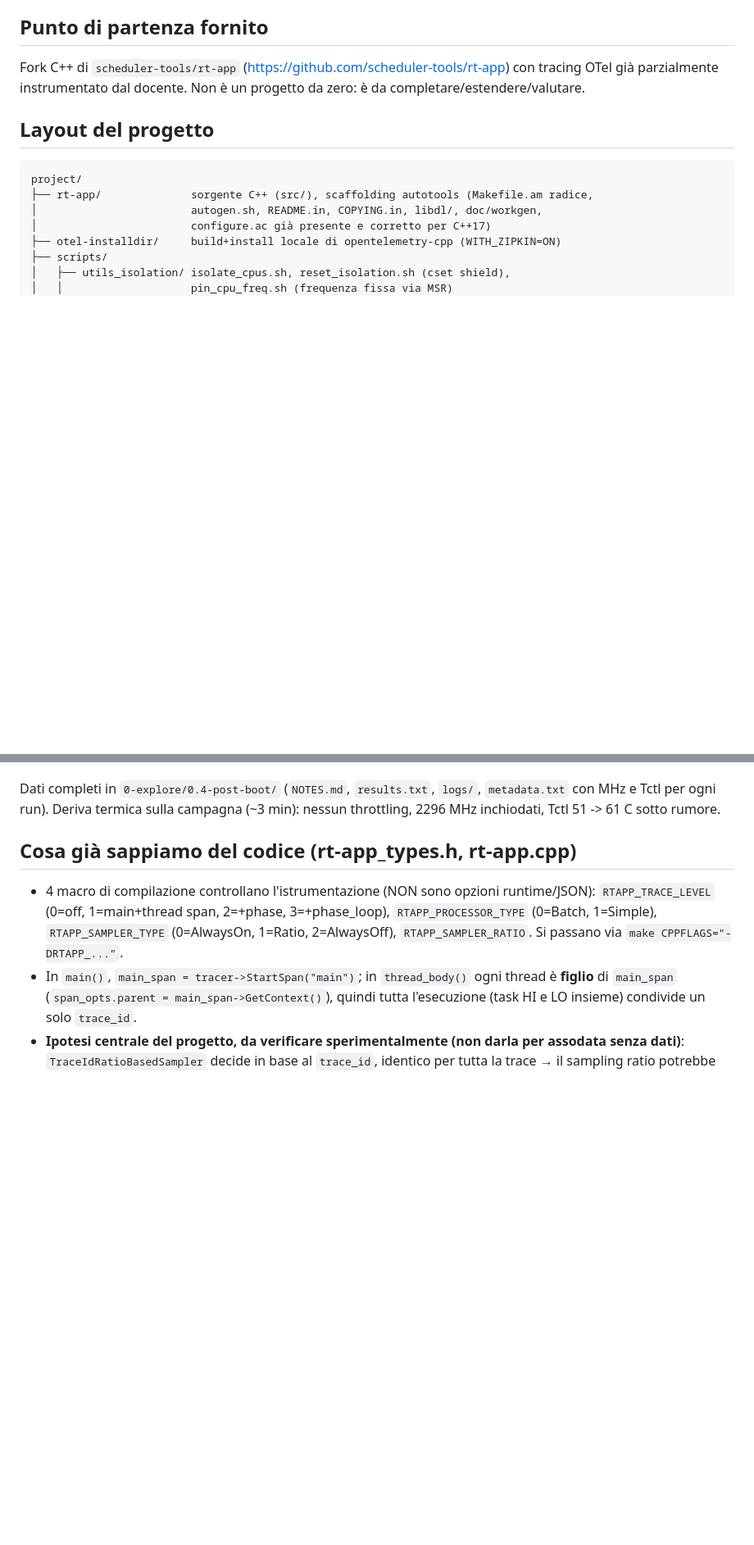
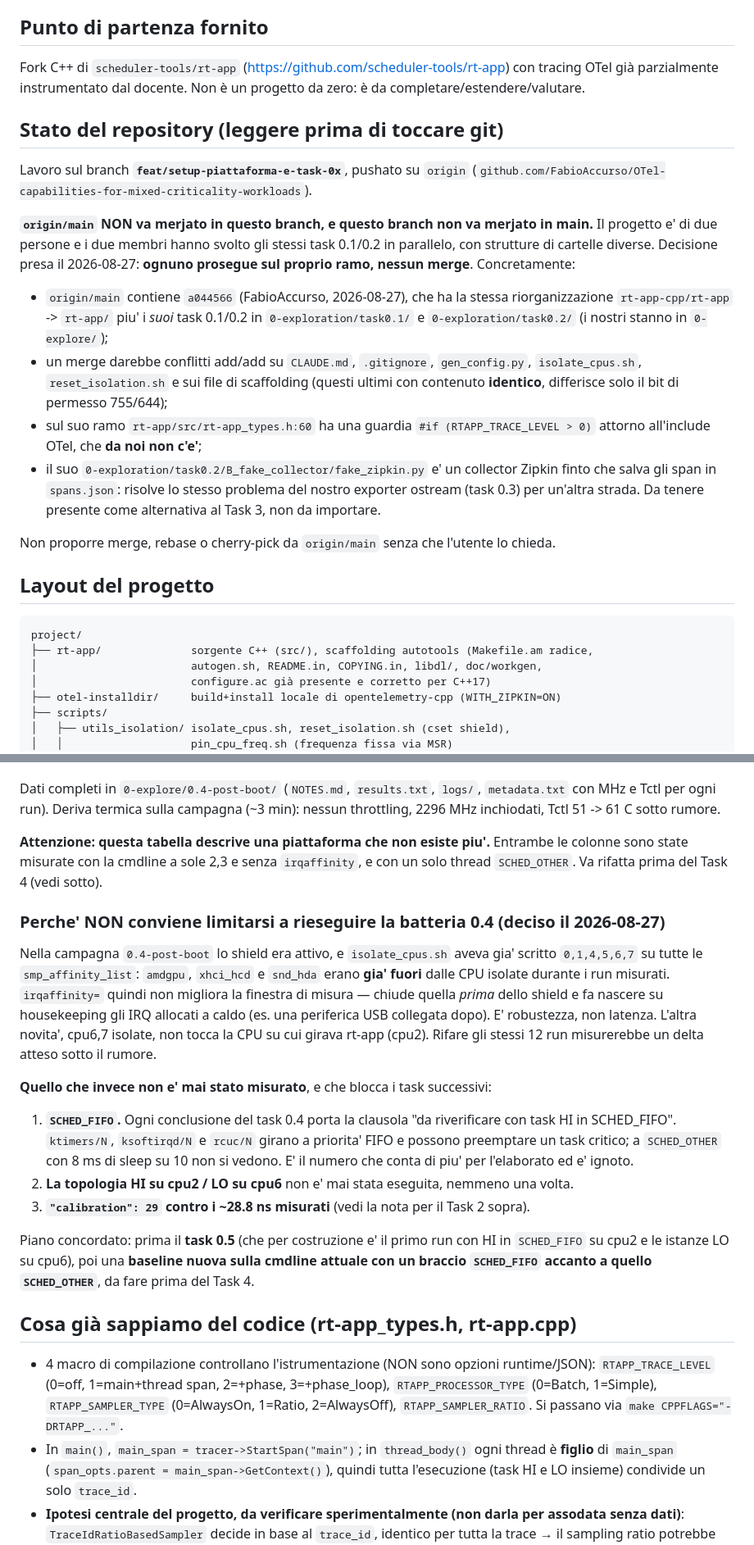
Before and after one commit to FabioAccurso/OTel-capabilities-for-mixed-criticality-workloads, a Markdown page: CLAUDE.md, 2 parts joined by grey strips. Shown at 82% size. Drawn GitHub-style; blank space fills up the shorter version.

Commit message:
docs: verifica cmdline post-reboot + stato repo e piano di misura
Verifica della cmdline nuova (isolcpus=managed_irq,domain,2,3,6,7
nohz_full=2,3,6,7 rcu_nocbs=2,3,6,7 irqaffinity=0,1,4,5), eseguita dopo il
reboot e superata su tutti i punti:
  isolated / nohz_full     2-3,6-7
  workqueue cpumask        33  (era f3)
  default_smp_affinity     33  (era ff)
irqaffinity= funziona: i8042 (irq 1), xhci_hcd (39), snd_hda (66) e amdgpu
(67) nascono affini a 0-1,4-5 e hanno zero conteggi su 2,3,6,7 gia' prima di
lanciare isolate_cpus.sh. Prima del reboot amdgpu da solo ne aveva accumulati
196497 su cpu3. Le code NVMe managed che ricadrebbero sulle CPU isolate (q3,
q4, q7, q8) sono a zero; il traffico passa da q1, q2, q5, q6.

Nuova sezione "Stato del repository": il progetto e' di due persone e i due
membri hanno svolto gli stessi task 0.1/0.2 in parallelo su rami diversi.
Decisione presa: nessun merge, ognuno prosegue sul proprio ramo. La sezione
elenca cosa contiene origin/main, dove sono i conflitti e cosa c'e' sul ramo
del collega che qui non c'e' (la guardia #if RTAPP_TRACE_LEVEL > 0 in
rt-app_types.h, il collector finto fake_zipkin.py), cosi' che non venga
proposto un merge per errore in una sessione futura.

Nuova sezione sul perche' non conviene limitarsi a rieseguire la batteria 0.4:
durante quei run isolate_cpus.sh aveva gia' spostato amdgpu/xhci/snd_hda fuori
dalle CPU isolate, quindi irqaffinity= non cambia la finestra di misura, e
cpu6,7 isolate non toccano la CPU su cui girava rt-app. Restano invece non
misurati SCHED_FIFO, la topologia HI cpu2 / LO cpu6, e la costante di
calibrazione. Piano: task 0.5, poi baseline nuova con braccio SCHED_FIFO
prima del Task 4.

La tabella di baseline e' ora marcata come appartenente a una configurazione
di piattaforma precedente.

Co-Authored-By: Claude Opus 5 <noreply@anthropic.com>
Claude-Session: https://claude.ai/code/session_01SYEBuz7m8cx8YHyDf31gXr

```diff
--- a/CLAUDE.md
+++ b/CLAUDE.md
@@ -46,6 +46,31 @@ campagna sperimentale; **10-30 ripetizioni per misura** per rilevanza statistica
 Fork C++ di `scheduler-tools/rt-app` (https://github.com/scheduler-tools/rt-app) con
 tracing OTel già parzialmente instrumentato dal docente. Non è un progetto da zero: è da
 completare/estendere/valutare.
+
+## Stato del repository (leggere prima di toccare git)
+
+Lavoro sul branch **`feat/setup-piattaforma-e-task-0x`**, pushato su
+`origin` (`github.com/FabioAccurso/OTel-capabilities-for-mixed-criticality-workloads`).
+
+**`origin/main` NON va merjato in questo branch, e questo branch non va merjato in main.**
+Il progetto e' di due persone e i due membri hanno svolto gli stessi task 0.1/0.2 in
+parallelo, con strutture di cartelle diverse. Decisione presa il 2026-08-27: **ognuno
+prosegue sul proprio ramo, nessun merge**. Concretamente:
+
+- `origin/main` contiene `a044566` (FabioAccurso, 2026-08-27), che ha la stessa
+  riorganizzazione `rt-app-cpp/rt-app` -> `rt-app/` piu' i *suoi* task 0.1/0.2 in
+  `0-exploration/task0.1/` e `0-exploration/task0.2/` (i nostri stanno in `0-explore/`);
+- un merge darebbe conflitti add/add su `CLAUDE.md`, `.gitignore`, `gen_config.py`,
+  `isolate_cpus.sh`, `reset_isolation.sh` e sui file di scaffolding (questi ultimi con
+  contenuto **identico**, differisce solo il bit di permesso 755/644);
+- sul suo ramo `rt-app/src/rt-app_types.h:60` ha una guardia
+  `#if (RTAPP_TRACE_LEVEL > 0)` attorno all'include OTel, che **da noi non c'e'**;
+- il suo `0-exploration/task0.2/B_fake_collector/fake_zipkin.py` e' un collector Zipkin
+  finto che salva gli span in `spans.json`: risolve lo stesso problema del nostro exporter
+  ostream (task 0.3) per un'altra strada. Da tenere presente come alternativa al Task 3,
+  non da importare.
+
+Non proporre merge, rebase o cherry-pick da `origin/main` senza che l'utente lo chieda.
 
 ## Layout del progetto
 
@@ -231,6 +264,34 @@ si ritara la costante.
 Dati completi in `0-explore/0.4-post-boot/` (`NOTES.md`, `results.txt`, `logs/`,
 `metadata.txt` con MHz e Tctl per ogni run). Deriva termica sulla campagna (~3 min):
 nessun throttling, 2296 MHz inchiodati, Tctl 51 -> 61 C sotto rumore.
+
+**Attenzione: questa tabella descrive una piattaforma che non esiste piu'.** Entrambe le
+colonne sono state misurate con la cmdline a sole 2,3 e senza `irqaffinity`, e con un solo
+thread `SCHED_OTHER`. Va rifatta prima del Task 4 (vedi sotto).
+
+### Perche' NON conviene limitarsi a rieseguire la batteria 0.4 (deciso il 2026-08-27)
+
+Nella campagna `0.4-post-boot` lo shield era attivo, e `isolate_cpus.sh` aveva gia' scritto
+`0,1,4,5,6,7` su tutte le `smp_affinity_list`: `amdgpu`, `xhci_hcd` e `snd_hda` erano
+**gia' fuori** dalle CPU isolate durante i run misurati. `irqaffinity=` quindi non migliora
+la finestra di misura — chiude quella *prima* dello shield e fa nascere su housekeeping gli
+IRQ allocati a caldo (es. una periferica USB collegata dopo). E' robustezza, non latenza.
+L'altra novita', cpu6,7 isolate, non tocca la CPU su cui girava rt-app (cpu2). Rifare gli
+stessi 12 run misurerebbe un delta atteso sotto il rumore.
+
+**Quello che invece non e' mai stato misurato**, e che blocca i task successivi:
+
+1. **`SCHED_FIFO`.** Ogni conclusione del task 0.4 porta la clausola "da riverificare con
+   task HI in SCHED_FIFO". `ktimers/N`, `ksoftirqd/N` e `rcuc/N` girano a priorita' FIFO e
+   possono preemptare un task critico; a `SCHED_OTHER` con 8 ms di sleep su 10 non si
+   vedono. E' il numero che conta di piu' per l'elaborato ed e' ignoto.
+2. **La topologia HI su cpu2 / LO su cpu6** non e' mai stata eseguita, nemmeno una volta.
+3. **`"calibration": 29` contro i ~28.8 ns misurati** (vedi la nota per il Task 2 sopra).
+
+Piano concordato: prima il **task 0.5** (che per costruzione e' il primo run con HI in
+`SCHED_FIFO` su cpu2 e le istanze LO su cpu6), poi una **baseline nuova sulla cmdline
+attuale con un braccio `SCHED_FIFO` accanto a quello `SCHED_OTHER`**, da fare prima del
+Task 4.
 
 ## Cosa già sappiamo del codice (rt-app_types.h, rt-app.cpp)
 
```
Also changed, not shown: other parts of CLAUDE.md (+21 -10 lines).
